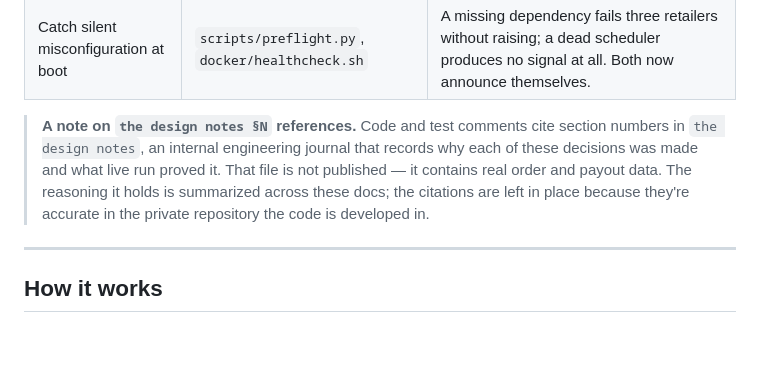
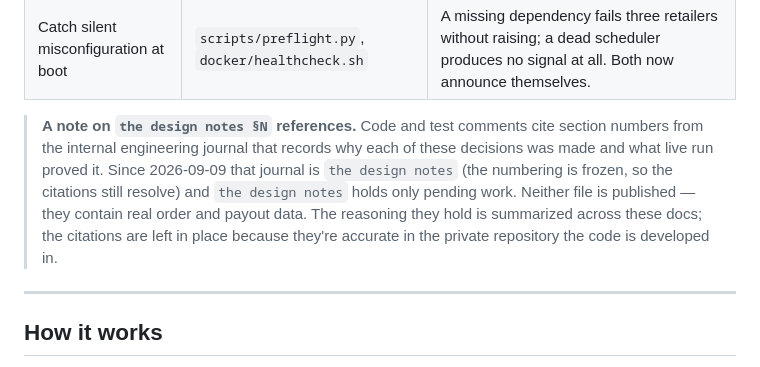
Before and after one commit to ango-dev/BuyingGroupLedger, a Markdown page: README.md, the part around the change. Rendered like a GitHub page; blank space fills up the shorter version.

```diff
--- a/README.md
+++ b/README.md
@@ -62,11 +62,13 @@ The parts worth reading if you're here to look at the engineering rather than to
 | Refuse to store a sign-in page | `receipts/sources.py` `looks_logged_out` | A login wall renders and uploads perfectly. Storing one would mark the order as having a receipt *forever*, because the object exists and no later run retries. |
 | Catch silent misconfiguration at boot | `scripts/preflight.py`, `docker/healthcheck.sh` | A missing dependency fails three retailers without raising; a dead scheduler produces no signal at all. Both now announce themselves. |
 
-> **A note on `the design notes §N` references.** Code and test comments cite section numbers in `the design notes`, an
+> **A note on `the design notes §N` references.** Code and test comments cite section numbers from the
 > internal engineering journal that records why each of these decisions was made and what live run
-> proved it. That file is not published — it contains real order and payout data. The reasoning it
-> holds is summarized across these docs; the citations are left in place because they're accurate in
-> the private repository the code is developed in.
+> proved it. Since 2026-09-09 that journal is `the design notes` (the numbering is frozen, so the
+> citations still resolve) and `the design notes` holds only pending work. Neither file is published — they
+> contain real order and payout data. The reasoning they hold is summarized across these docs; the
+> citations are left in place because they're accurate in the private repository the code is
+> developed in.
 
 ---
 
```
Also changed, not shown: DEPLOY.md (+1 -1 lines), docs/roadmap.md (+48 -55 lines).
